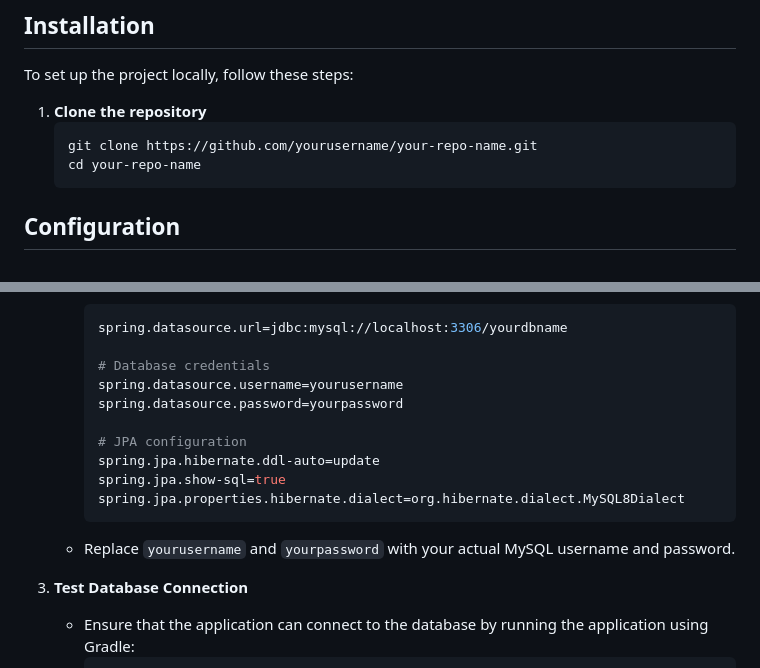
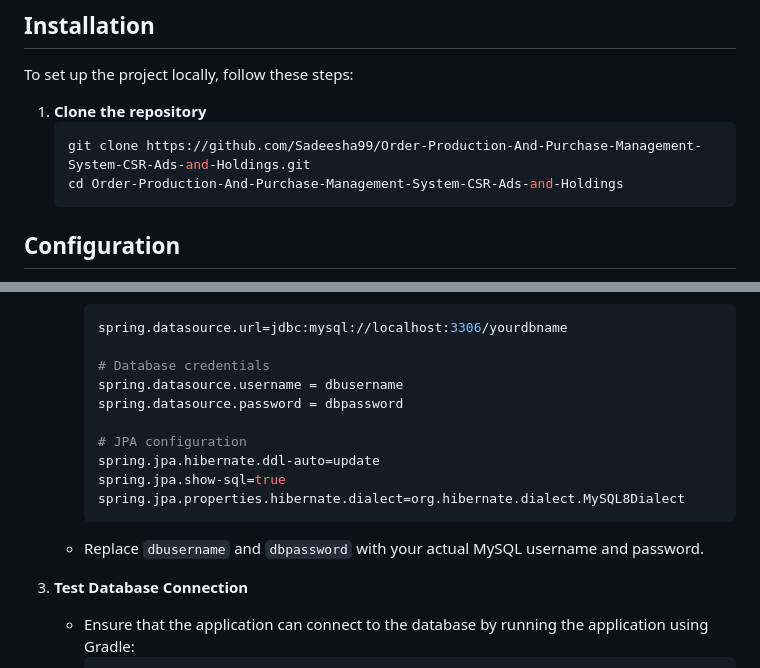
Before and after one commit to Sadeesha99/Order-Production-And-Purchase-Management-System-CSR-Ads-and-Holdings, a Markdown page: README.md, 2 parts joined by grey strips. Drawn GitHub-style.

````diff
--- a/README.md
+++ b/README.md
@@ -58,8 +58,8 @@ To set up the project locally, follow these steps:
 
 1. **Clone the repository**
    ```bash
-   git clone https://github.com/yourusername/your-repo-name.git
-   cd your-repo-name
+   git clone https://github.com/Sadeesha99/Order-Production-And-Purchase-Management-System-CSR-Ads-and-Holdings.git
+   cd Order-Production-And-Purchase-Management-System-CSR-Ads-and-Holdings
    ```
 
 
@@ -85,8 +85,8 @@ After setting up your environment and dependencies, you'll need to configure the
      spring.datasource.url=jdbc:mysql://localhost:3306/yourdbname
 
      # Database credentials
-     spring.datasource.username=yourusername
-     spring.datasource.password=yourpassword
+     spring.datasource.username = dbusername
+     spring.datasource.password = dbpassword
 
      # JPA configuration
      spring.jpa.hibernate.ddl-auto=update
@@ -94,7 +94,7 @@ After setting up your environment and dependencies, you'll need to configure the
      spring.jpa.properties.hibernate.dialect=org.hibernate.dialect.MySQL8Dialect
      ```
 
-   - Replace `yourusername` and `yourpassword` with your actual MySQL username and password.
+   - Replace `dbusername` and `dbpassword` with your actual MySQL username and password.
 
 3. **Test Database Connection**
    - Ensure that the application can connect to the database by running the application using Gradle:
````
